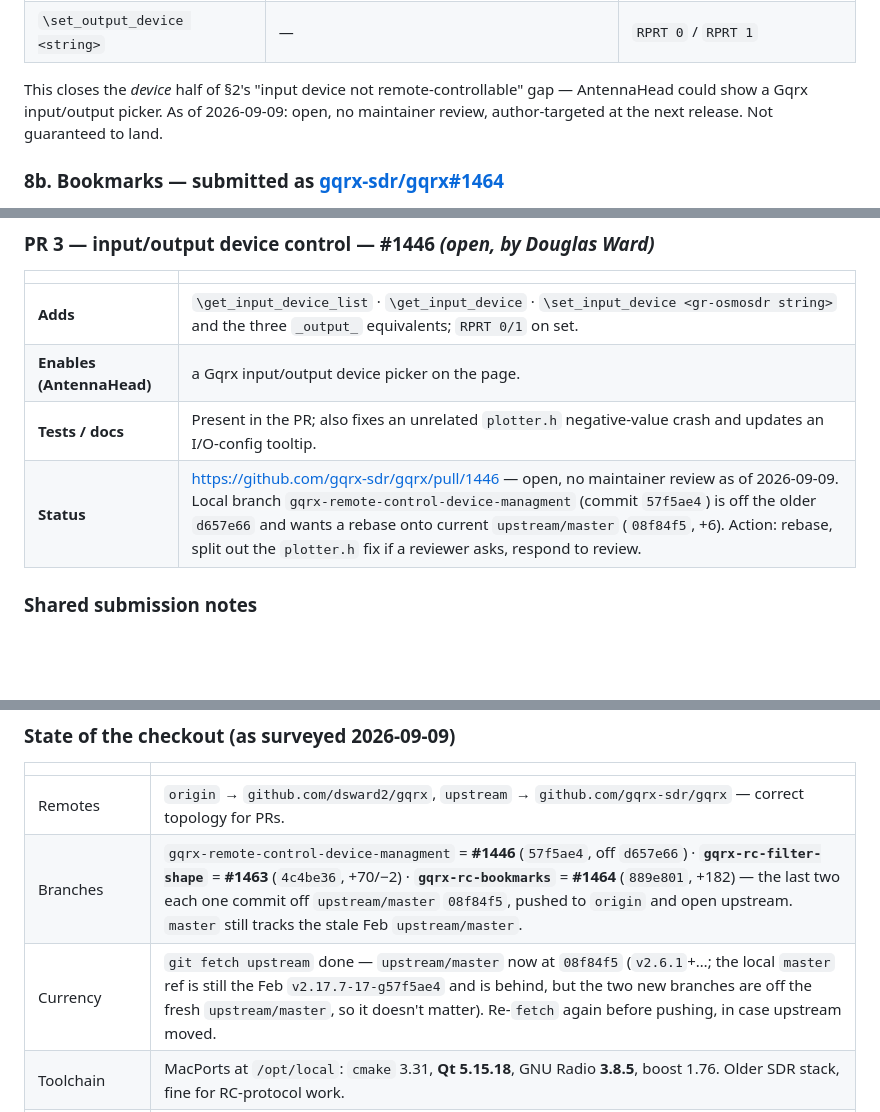
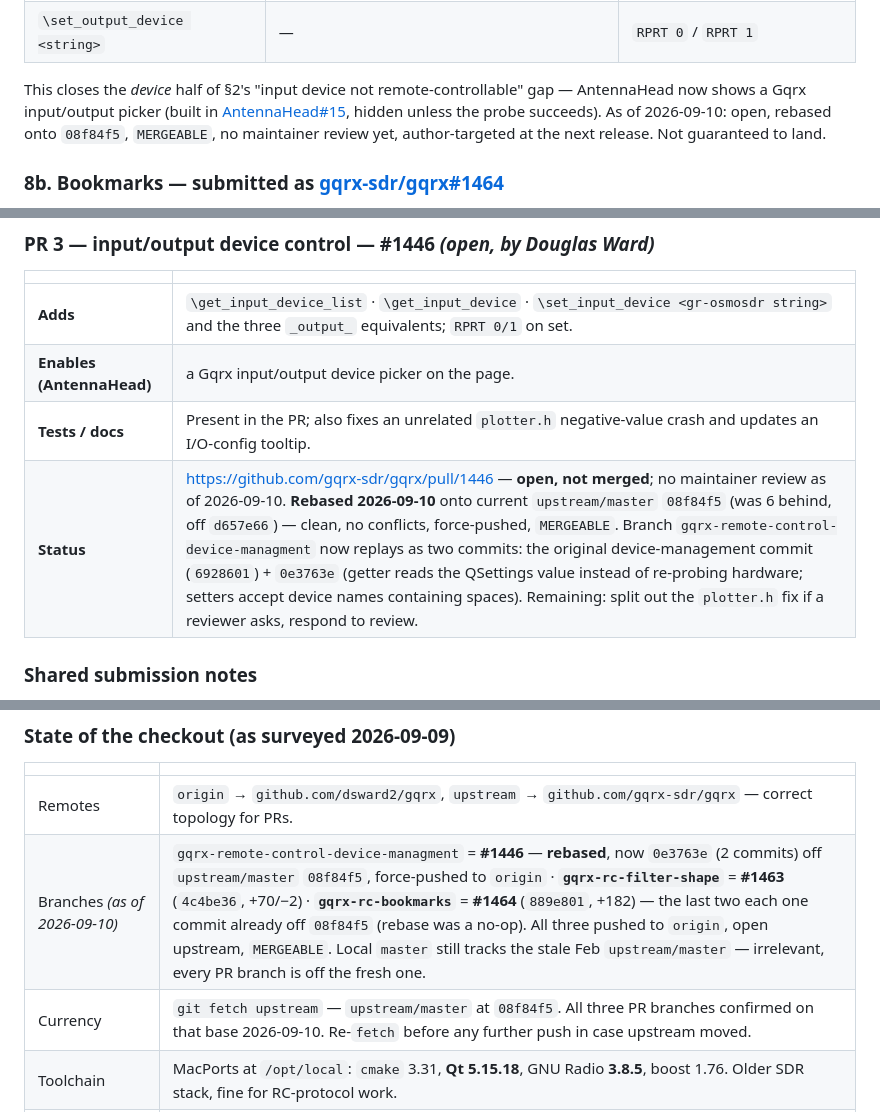
Before and after one commit to dsward2/AntennaHead, a Markdown page: Docs/LISTEN_TO_GQRX_REMOTE_CONTROL_FEASIBILITY.md, 3 parts joined by grey strips. Drawn GitHub-style; blank space fills up the shorter version.

```diff
--- a/Docs/LISTEN_TO_GQRX_REMOTE_CONTROL_FEASIBILITY.md
+++ b/Docs/LISTEN_TO_GQRX_REMOTE_CONTROL_FEASIBILITY.md
@@ -271,8 +306,10 @@ submittable change to `remote_control.cpp` (+ its doc + a test).
 | `\set_output_device <string>` | — | `RPRT 0` / `RPRT 1` |
 
 This closes the *device* half of §2's "input device not remote‑controllable"
-gap — AntennaHead could show a Gqrx input/output picker. As of 2026‑09‑09: open,
-no maintainer review, author‑targeted at the next release. Not guaranteed to
+gap — AntennaHead now shows a Gqrx input/output picker (built in
+[AntennaHead#15](https://github.com/dsward2/AntennaHead/pull/15), hidden unless
+the probe succeeds). As of 2026‑09‑10: open, rebased onto `08f84f5`, `MERGEABLE`,
+no maintainer review yet, author‑targeted at the next release. Not guaranteed to
 land.
 
 ### 8b. Bookmarks — submitted as [gqrx-sdr/gqrx#1464](https://github.com/gqrx-sdr/gqrx/pull/1464)
@@ -453,7 +494,7 @@ Order below is by ascending size / review risk.
 | **Adds** | `\get_input_device_list` · `\get_input_device` · `\set_input_device <gr‑osmosdr string>` and the three `_output_` equivalents; `RPRT 0/1` on set. |
 | **Enables (AntennaHead)** | a Gqrx input/output device picker on the page. |
 | **Tests / docs** | Present in the PR; also fixes an unrelated `plotter.h` negative‑value crash and updates an I/O‑config tooltip. |
-| **Status** | <https://github.com/gqrx-sdr/gqrx/pull/1446> — open, no maintainer review as of 2026‑09‑09. Local branch `gqrx-remote-control-device-managment` (commit `57f5ae4`) is off the older `d657e66` and wants a rebase onto current `upstream/master` (`08f84f5`, +6). Action: rebase, split out the `plotter.h` fix if a reviewer asks, respond to review. |
+| **Status** | <https://github.com/gqrx-sdr/gqrx/pull/1446> — **open, not merged**; no maintainer review as of 2026‑09‑10. **Rebased 2026‑09‑10** onto current `upstream/master` `08f84f5` (was 6 behind, off `d657e66`) — clean, no conflicts, force‑pushed, `MERGEABLE`. Branch `gqrx-remote-control-device-managment` now replays as two commits: the original device‑management commit (`6928601`) + `0e3763e` (getter reads the QSettings value instead of re‑probing hardware; setters accept device names containing spaces). Remaining: split out the `plotter.h` fix if a reviewer asks, respond to review. |
 
 ### Shared submission notes
 
@@ -487,8 +528,8 @@ temporary build AntennaHead is developed against.
 | | |
 |---|---|
 | Remotes | `origin` → `github.com/dsward2/gqrx`, `upstream` → `github.com/gqrx-sdr/gqrx` — correct topology for PRs. |
-| Branches | `gqrx-remote-control-device-managment` = **#1446** (`57f5ae4`, off `d657e66`) · **`gqrx-rc-filter-shape`** = **#1463** (`4c4be36`, +70/−2) · **`gqrx-rc-bookmarks`** = **#1464** (`889e801`, +182) — the last two each one commit off `upstream/master` `08f84f5`, pushed to `origin` and open upstream. `master` still tracks the stale Feb `upstream/master`. |
-| Currency | `git fetch upstream` done — `upstream/master` now at `08f84f5` (`v2.6.1`+…; the local `master` ref is still the Feb `v2.17.7-17-g57f5ae4` and is behind, but the two new branches are off the fresh `upstream/master`, so it doesn't matter). Re‑`fetch` again before pushing, in case upstream moved. |
+| Branches *(as of 2026‑09‑10)* | `gqrx-remote-control-device-managment` = **#1446** — **rebased**, now `0e3763e` (2 commits) off `upstream/master` `08f84f5`, force‑pushed to `origin` · **`gqrx-rc-filter-shape`** = **#1463** (`4c4be36`, +70/−2) · **`gqrx-rc-bookmarks`** = **#1464** (`889e801`, +182) — the last two each one commit already off `08f84f5` (rebase was a no‑op). All three pushed to `origin`, open upstream, `MERGEABLE`. Local `master` still tracks the stale Feb `upstream/master` — irrelevant, every PR branch is off the fresh one. |
+| Currency | `git fetch upstream` — `upstream/master` at `08f84f5`. All three PR branches confirmed on that base 2026‑09‑10. Re‑`fetch` before any further push in case upstream moved. |
 | Toolchain | MacPorts at `/opt/local`: `cmake` 3.31, **Qt 5.15.18**, GNU Radio **3.8.5**, boost 1.76. Older SDR stack, fine for RC‑protocol work. |
 | Build dir | The original `gqrx/build/` was configured for the pre‑move path and is gone (trashed). Current working build dir is **`gqrx/build-fs/`** (`cmake -DCMAKE_BUILD_TYPE=Debug -DCMAKE_PREFIX_PATH=/opt/local -DCMAKE_C_COMPILER=/usr/bin/clang -DCMAKE_CXX_COMPILER=/usr/bin/clang++ ..`); `build-fs/src/gqrx` compiles and **runs** (arm64, linker ad‑hoc signed). Not branch‑specific — `make` there rebuilds whatever is checked out. |
 | Toolchain caveat | `Xcode-beta.app` was removed mid‑session (an `Xcode_27_RC.xip` is sitting in `/Applications`), so `xcode-select` now points at `/Library/Developer/CommandLineTools` (Apple clang 21). A `build-fs/` configured against the old Xcode‑beta path fails with `c++: No such file or directory` — reconfigure with the explicit `CMAKE_*_COMPILER=/usr/bin/clang…` above. Builds are green under CLT clang 21. |
```
Also changed, not shown: other parts of Docs/LISTEN_TO_GQRX_REMOTE_CONTROL_FEASIBILITY.md (+69 -25 lines).
